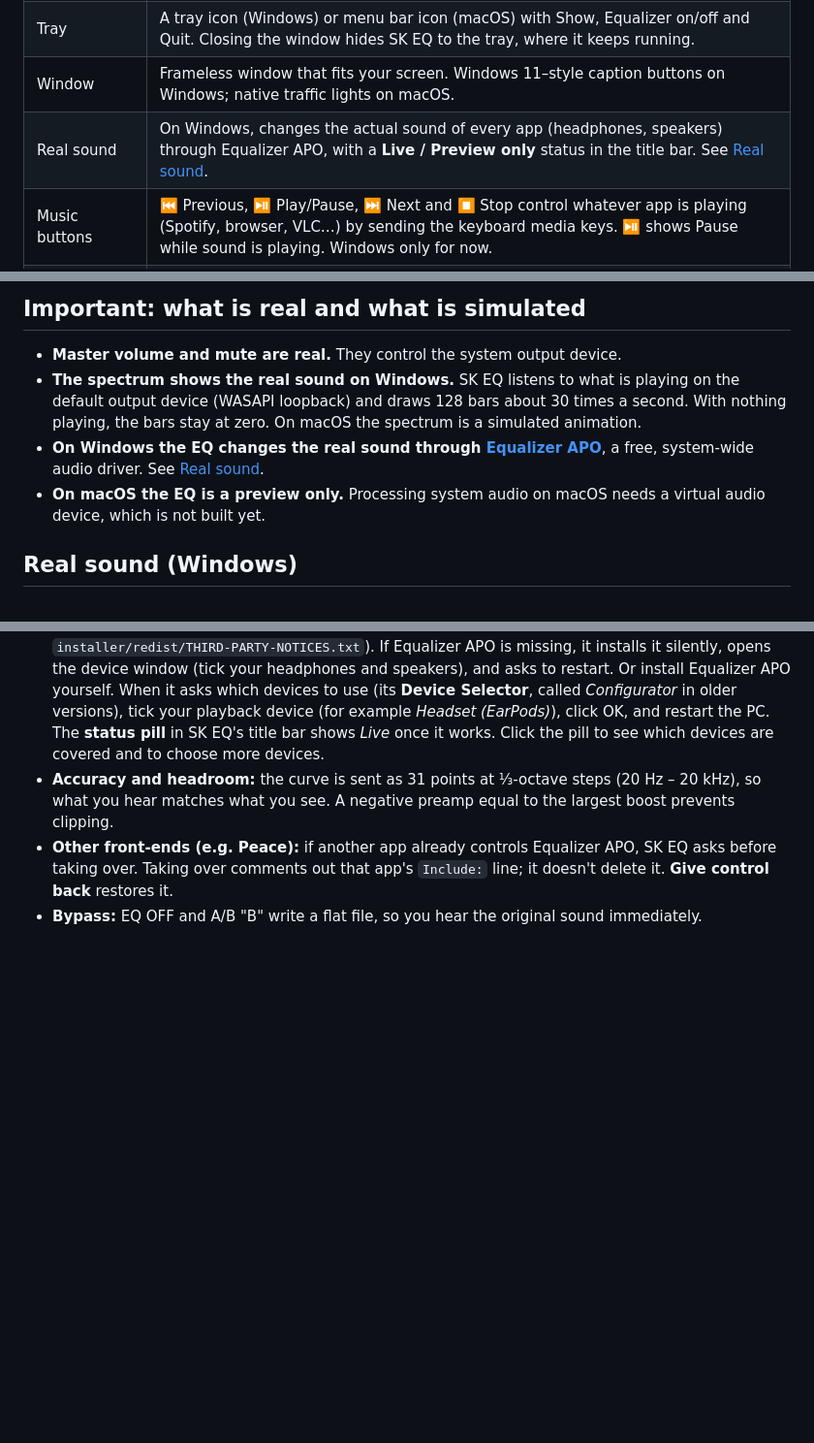
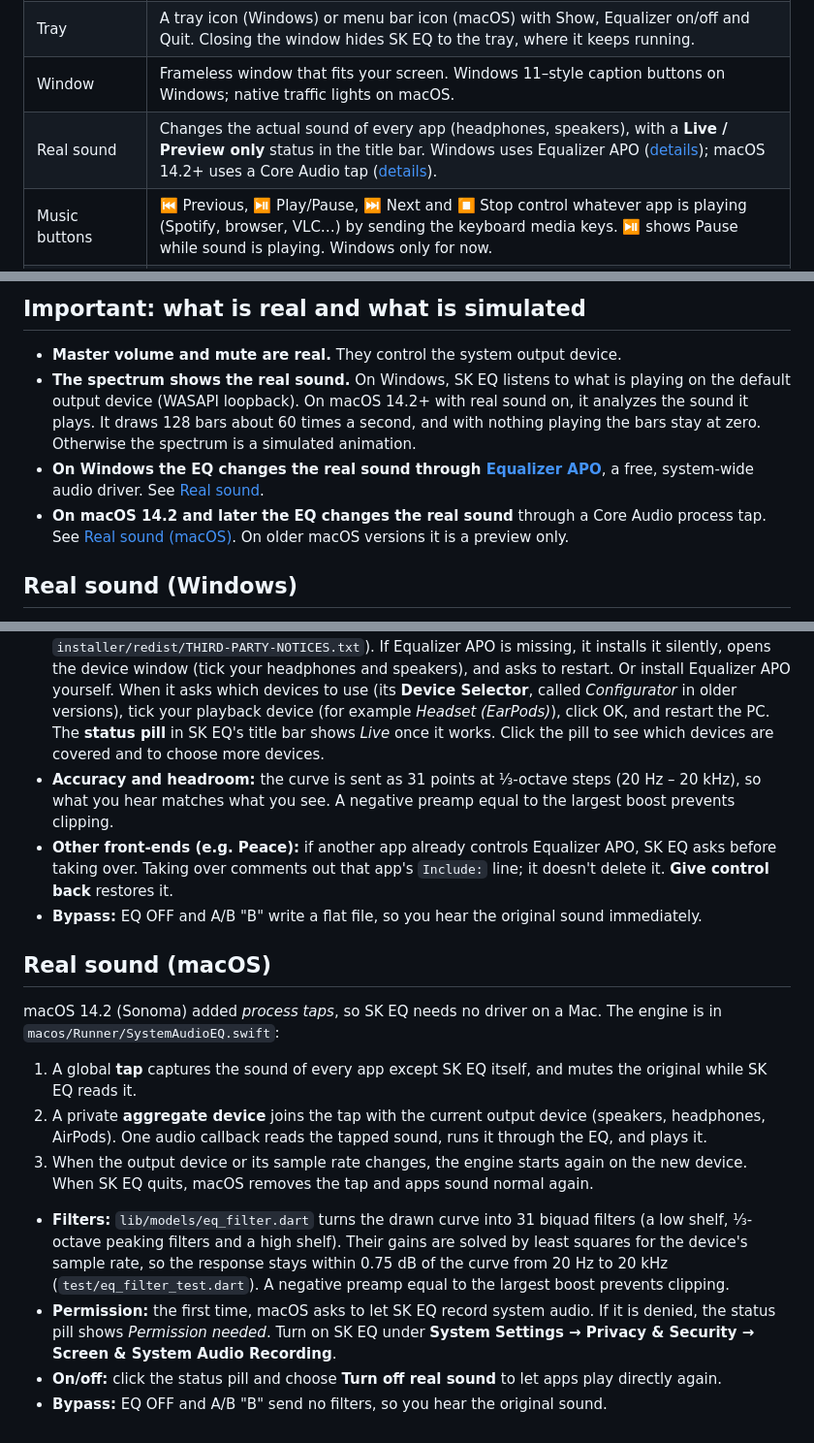
Before and after one commit to SK2601S/PureEQ, a Markdown page: README.md, 3 parts joined by grey strips. Shown at 97% size. Rendered like a GitHub page; blank space fills up the shorter version.

Commit message:
README: real sound on macOS
Co-Authored-By: Claude Opus 5.5 <noreply@anthropic.com>

```diff
--- a/README.md
+++ b/README.md
@@ -85,7 +85,7 @@ The manifest address is set at build time with `--dart-define=PUREEQ_UPDATE_URL=
 | Master volume | Reads and sets the real OS volume and mute, and follows changes made with the media keys. |
 | Tray | A tray icon (Windows) or menu bar icon (macOS) with Show, Equalizer on/off and Quit. Closing the window hides SK EQ to the tray, where it keeps running. |
 | Window | Frameless window that fits your screen. Windows 11–style caption buttons on Windows; native traffic lights on macOS. |
-| Real sound | On Windows, changes the actual sound of every app (headphones, speakers) through Equalizer APO, with a **Live / Preview only** status in the title bar. See [Real sound](#real-sound-windows). |
+| Real sound | Changes the actual sound of every app (headphones, speakers), with a **Live / Preview only** status in the title bar. Windows uses Equalizer APO ([details](#real-sound-windows)); macOS 14.2+ uses a Core Audio tap ([details](#real-sound-macos)). |
 | Music buttons | ⏮ Previous, ⏯ Play/Pause, ⏭ Next and ⏹ Stop control whatever app is playing (Spotify, browser, VLC…) by sending the keyboard media keys. ⏯ shows Pause while sound is playing. Windows only for now. |
 | Settings | Gear button: Dark / Light / System theme, 6 accent colors, spectrum style (Bars / Wave / Mirror / LED), bar width, peak dots, spectrum quality (Smooth / Balanced / Battery saver), start with Windows, close-to-tray or quit, version and update checks, sound status, reset. |
 | Updates | Checks automatically and from **⋯ → Check for updates**. A message at the top offers the new version, and **Update now** installs it and restarts SK EQ. See [Updates](#updates). |
@@ -120,9 +120,9 @@ lib/
 ## Important: what is real and what is simulated
 
 - **Master volume and mute are real.** They control the system output device.
-- **The spectrum shows the real sound on Windows.** SK EQ listens to what is playing on the default output device (WASAPI loopback) and draws 128 bars about 30 times a second. With nothing playing, the bars stay at zero. On macOS the spectrum is a simulated animation.
+- **The spectrum shows the real sound.** On Windows, SK EQ listens to what is playing on the default output device (WASAPI loopback). On macOS 14.2+ with real sound on, it analyzes the sound it plays. It draws 128 bars about 60 times a second, and with nothing playing the bars stay at zero. Otherwise the spectrum is a simulated animation.
 - **On Windows the EQ changes the real sound through [Equalizer APO](https://sourceforge.net/projects/equalizerapo/)**, a free, system-wide audio driver. See [Real sound](#real-sound-windows).
-- **On macOS the EQ is a preview only.** Processing system audio on macOS needs a virtual audio device, which is not built yet.
+- **On macOS 14.2 and later the EQ changes the real sound** through a Core Audio process tap. See [Real sound (macOS)](#real-sound-macos). On older macOS versions it is a preview only.
 
 ## Real sound (Windows)
 
@@ -132,3 +132,16 @@ Flutter apps can't insert a filter into Windows' audio path, so SK EQ drives **E
 - **Accuracy and headroom:** the curve is sent as 31 points at ⅓-octave steps (20 Hz – 20 kHz), so what you hear matches what you see. A negative preamp equal to the largest boost prevents clipping.
 - **Other front-ends (e.g. Peace):** if another app already controls Equalizer APO, SK EQ asks before taking over. Taking over comments out that app's `Include:` line; it doesn't delete it. **Give control back** restores it.
 - **Bypass:** EQ OFF and A/B "B" write a flat file, so you hear the original sound immediately.
+
+## Real sound (macOS)
+
+macOS 14.2 (Sonoma) added *process taps*, so SK EQ needs no driver on a Mac. The engine is in `macos/Runner/SystemAudioEQ.swift`:
+
+1. A global **tap** captures the sound of every app except SK EQ itself, and mutes the original while SK EQ reads it.
+2. A private **aggregate device** joins the tap with the current output device (speakers, headphones, AirPods). One audio callback reads the tapped sound, runs it through the EQ, and plays it.
+3. When the output device or its sample rate changes, the engine starts again on the new device. When SK EQ quits, macOS removes the tap and apps sound normal again.
+
+- **Filters:** `lib/models/eq_filter.dart` turns the drawn curve into 31 biquad filters (a low shelf, ⅓-octave peaking filters and a high shelf). Their gains are solved by least squares for the device's sample rate, so the response stays within 0.75 dB of the curve from 20 Hz to 20 kHz (`test/eq_filter_test.dart`). A negative preamp equal to the largest boost prevents clipping.
+- **Permission:** the first time, macOS asks to let SK EQ record system audio. If it is denied, the status pill shows *Permission needed*. Turn on SK EQ under **System Settings → Privacy & Security → Screen & System Audio Recording**.
+- **On/off:** click the status pill and choose **Turn off real sound** to let apps play directly again.
+- **Bypass:** EQ OFF and A/B "B" send no filters, so you hear the original sound.
```
